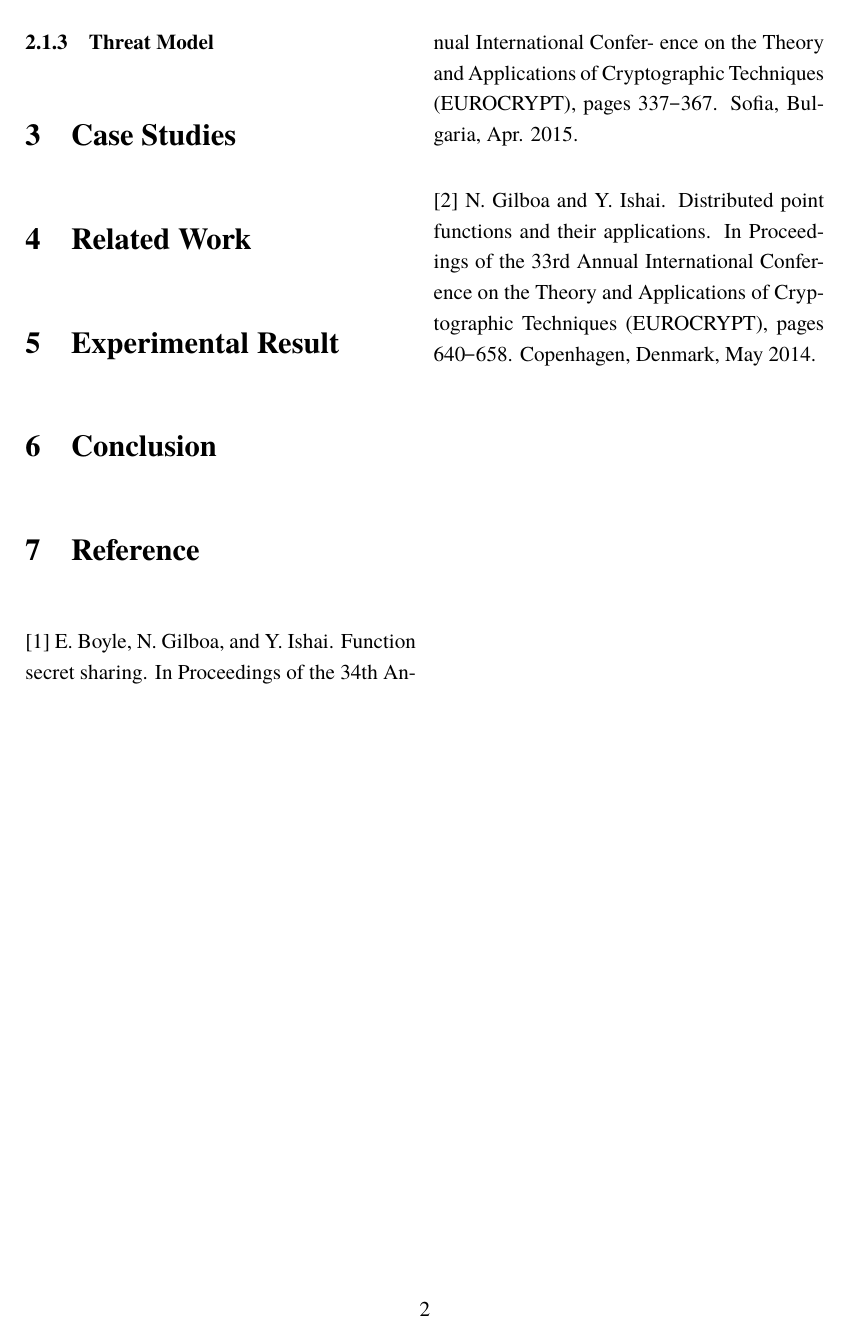
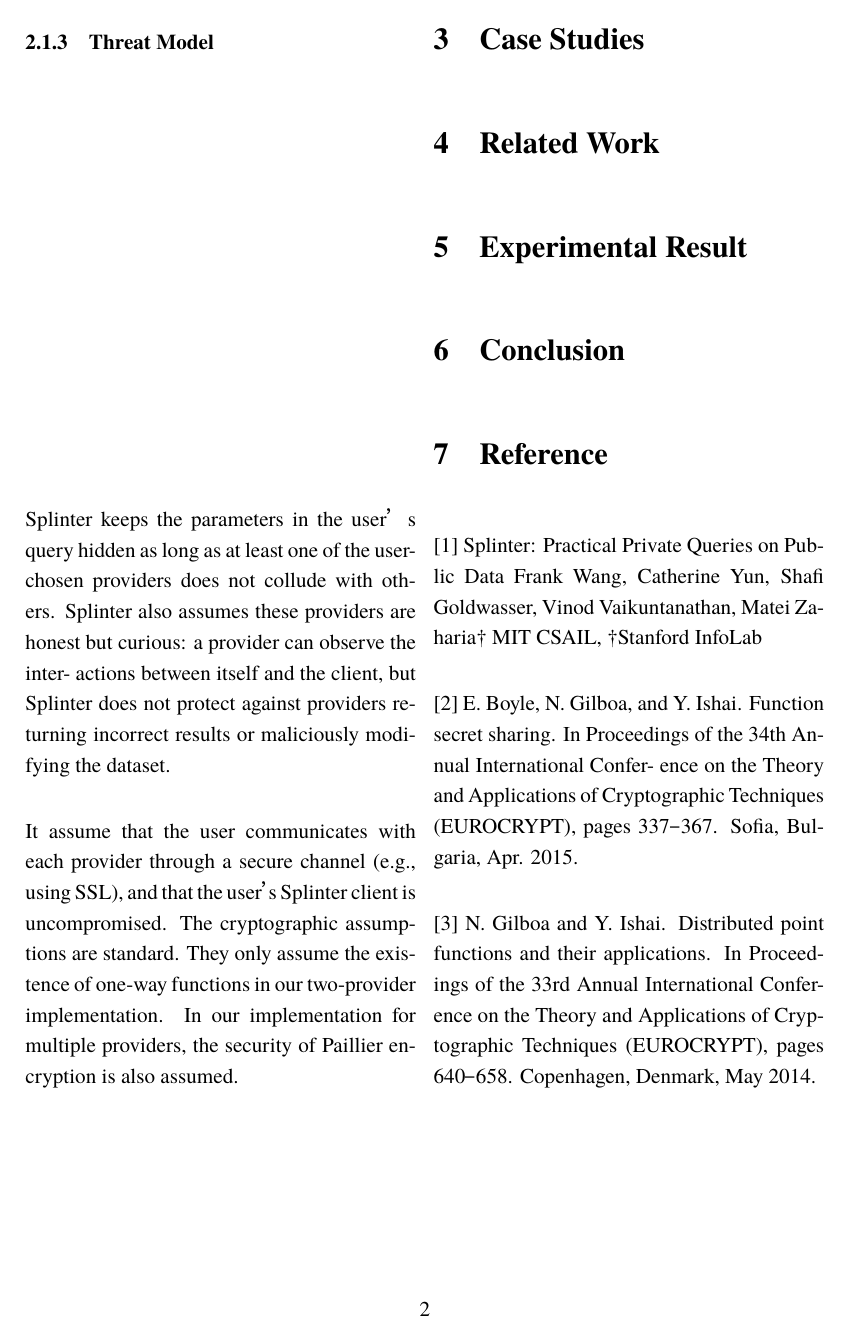
Before and after one commit to WillyWu0201/ComputerSecurity2017Spring, a LaTeX document (document/Final Project.tex): page 2 of 2. Compiled offline with XeLaTeX; a missing font is replaced by an installed copy or a similar font.

Commit message:
add Threat Model

```diff
--- a/document/Final Project.tex
+++ b/document/Final Project.tex
@@ -24,7 +24,7 @@
 
 \title{\huge 資訊安全 Final Project} % 設置標題，使用巨大字體
 \author{5105056013 吳嘉偉、5105056029 江青霞、5105056019 廖健智} % 設置作者
-\date{2017/05/19} % 設置日期，預設值為系統當天的日期。
+\date{2017/06/25} % 設置日期，預設值為系統當天的日期。
 \usepackage{titling}
 \setlength{\droptitle}{-8em} % 將標題移動至頁面的上面
 \usepackage{listings}
@@ -85,6 +85,24 @@ hides the information represented by the questions
 marks and the query’s results, but the column names
 being selected and filtered are not hidden.
 \subsubsection{Threat Model}
+Splinter keeps the parameters in the user’s query
+hidden as long as at least one of the user-chosen
+providers does not collude with others. Splinter
+also assumes these providers are honest but
+curious: a provider can observe the inter- actions
+between itself and the client, but Splinter does
+not protect against providers returning incorrect
+results or maliciously modifying the dataset.
+
+It assume that the user communicates with each
+provider through a secure channel (e.g., using
+SSL), and that the user’s Splinter client is
+uncompromised. The cryptographic assumptions are
+standard. They only assume the existence of one-way
+functions in our two-provider implementation. In
+our implementation for multiple providers, the
+security of Paillier encryption is also
+assumed.
 
 \section{Case Studies}
 \section{Related Work}
@@ -92,14 +110,19 @@ being selected and filtered are not hidden.
 \section{Conclusion}
 
 \section{Reference}
-[1] E. Boyle, N. Gilboa, and Y. Ishai. Function
+[1] Splinter: Practical Private Queries on Public
+Data Frank Wang, Catherine Yun, Shafi Goldwasser,
+Vinod Vaikuntanathan, Matei Zaharia† MIT CSAIL,
+†Stanford InfoLab
+
+[2] E. Boyle, N. Gilboa, and Y. Ishai. Function
 secret sharing. In Proceedings of the 34th Annual
 International Confer- ence on the Theory and
 Applications of Cryptographic Techniques
 (EUROCRYPT), pages 337–367. Sofia, Bul- garia, Apr.
 2015.
 
-[2] N. Gilboa and Y. Ishai. Distributed point
+[3] N. Gilboa and Y. Ishai. Distributed point
 functions and their applications. In Proceedings of
 the 33rd Annual International Conference on the
 Theory and Applications of Cryptographic Techniques
```
Also changed, not shown: document/Final Project.pdf, document/Final Project.tex (15 more changed lines).
